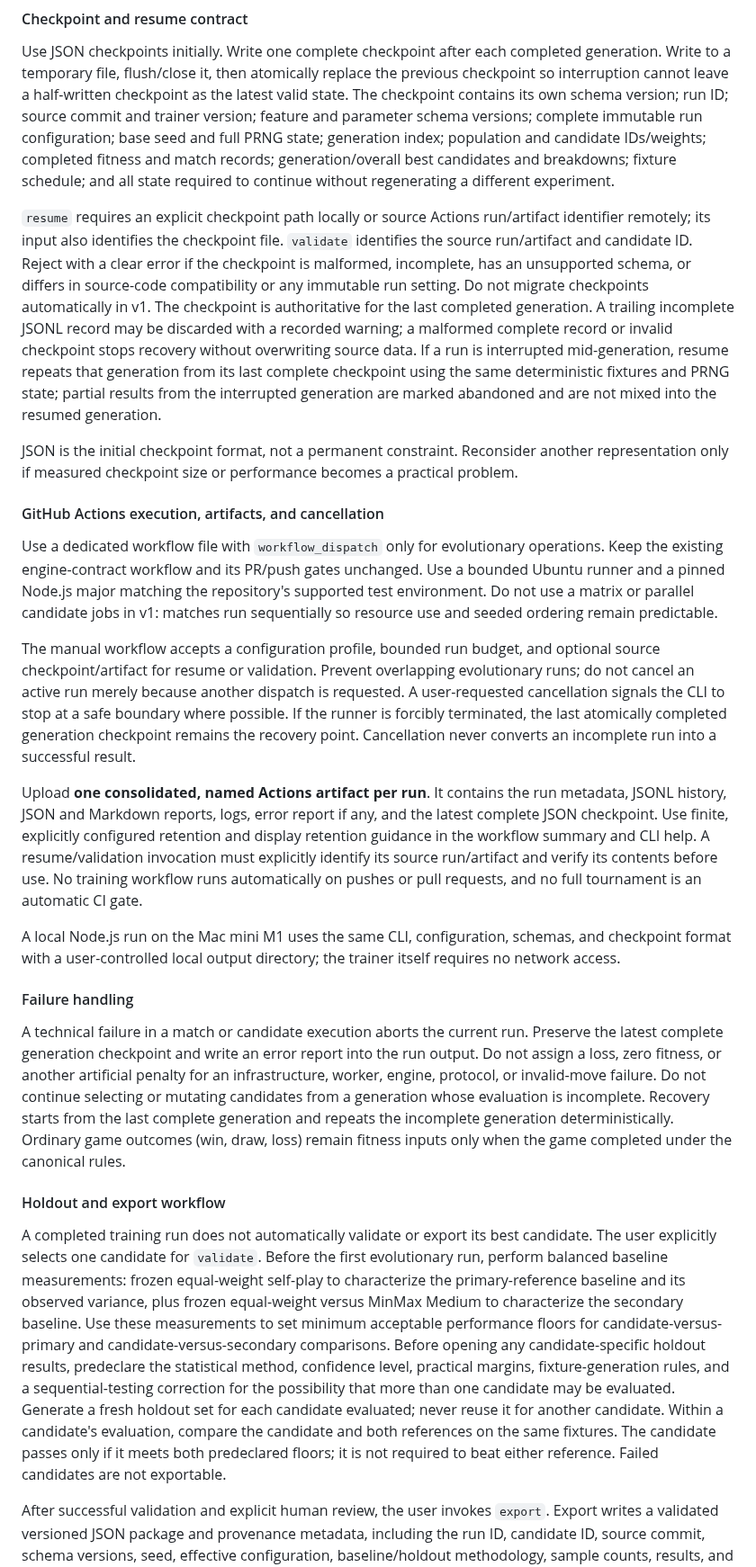
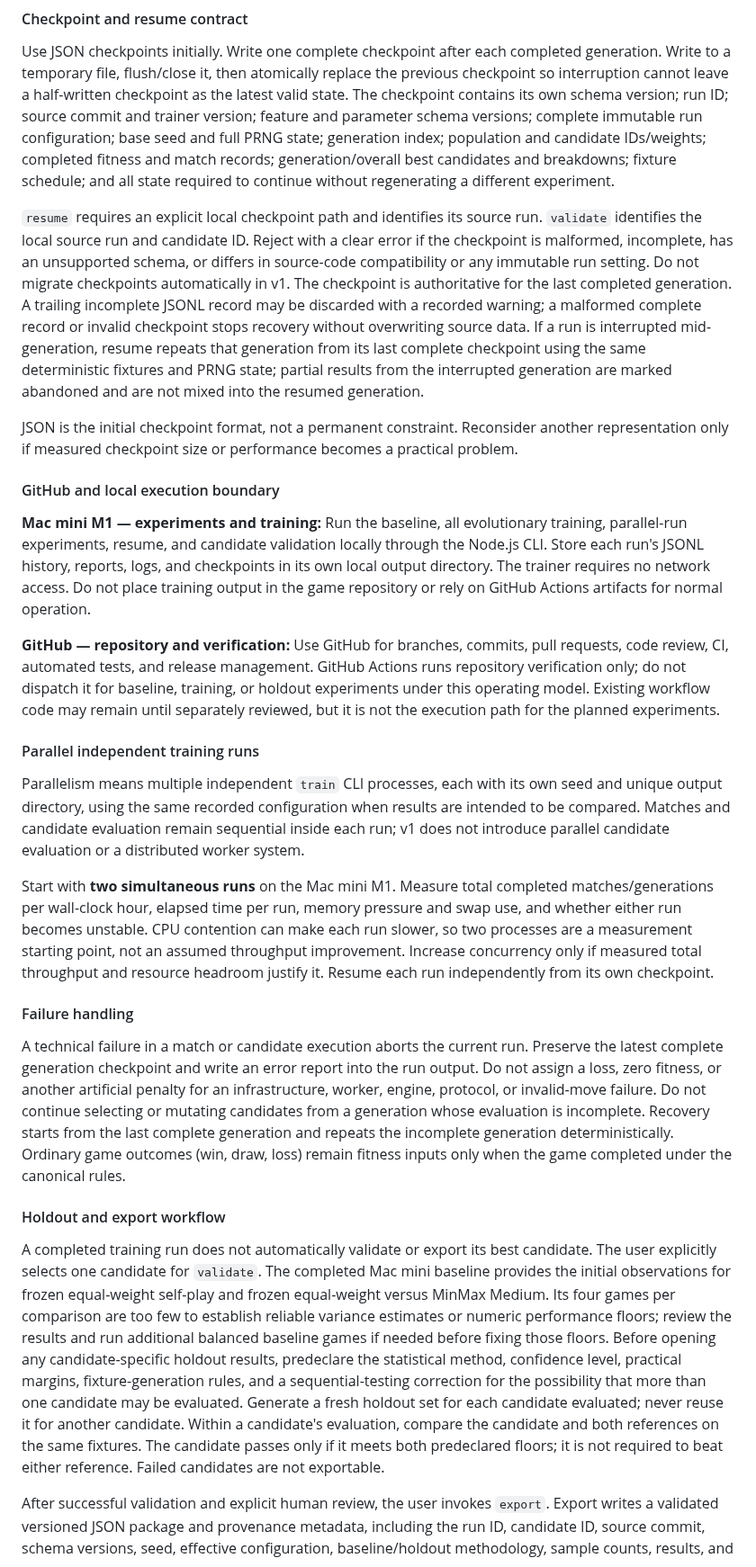
Before and after one commit to futuredmd20-collab/jester-and-moat, a Markdown page: docs/EVOLUTIONARY-ENGINE-PLAN.md, the part around one of its changes. Shown at 90% size. Rendered like a GitHub page.

```diff
--- a/docs/EVOLUTIONARY-ENGINE-PLAN.md
+++ b/docs/EVOLUTIONARY-ENGINE-PLAN.md
@@ -238,19 +238,21 @@ A run ID is unique and includes enough human-readable context to identify the ru
 
 Use JSON checkpoints initially. Write one complete checkpoint after each completed generation. Write to a temporary file, flush/close it, then atomically replace the previous checkpoint so interruption cannot leave a half-written checkpoint as the latest valid state. The checkpoint contains its own schema version; run ID; source commit and trainer version; feature and parameter schema versions; complete immutable run configuration; base seed and full PRNG state; generation index; population and candidate IDs/weights; completed fitness and match records; generation/overall best candidates and breakdowns; fixture schedule; and all state required to continue without regenerating a different experiment.
 
-`resume` requires an explicit checkpoint path locally or source Actions run/artifact identifier remotely; its input also identifies the checkpoint file. `validate` identifies the source run/artifact and candidate ID. Reject with a clear error if the checkpoint is malformed, incomplete, has an unsupported schema, or differs in source-code compatibility or any immutable run setting. Do not migrate checkpoints automatically in v1. The checkpoint is authoritative for the last completed generation. A trailing incomplete JSONL record may be discarded with a recorded warning; a malformed complete record or invalid checkpoint stops recovery without overwriting source data. If a run is interrupted mid-generation, resume repeats that generation from its last complete checkpoint using the same deterministic fixtures and PRNG state; partial results from the interrupted generation are marked abandoned and are not mixed into the resumed generation.
+`resume` requires an explicit local checkpoint path and identifies its source run. `validate` identifies the local source run and candidate ID. Reject with a clear error if the checkpoint is malformed, incomplete, has an unsupported schema, or differs in source-code compatibility or any immutable run setting. Do not migrate checkpoints automatically in v1. The checkpoint is authoritative for the last completed generation. A trailing incomplete JSONL record may be discarded with a recorded warning; a malformed complete record or invalid checkpoint stops recovery without overwriting source data. If a run is interrupted mid-generation, resume repeats that generation from its last complete checkpoint using the same deterministic fixtures and PRNG state; partial results from the interrupted generation are marked abandoned and are not mixed into the resumed generation.
 
 JSON is the initial checkpoint format, not a permanent constraint. Reconsider another representation only if measured checkpoint size or performance becomes a practical problem.
 
-#### GitHub Actions execution, artifacts, and cancellation
+#### GitHub and local execution boundary
 
-Use a dedicated workflow file with `workflow_dispatch` only for evolutionary operations. Keep the existing engine-contract workflow and its PR/push gates unchanged. Use a bounded Ubuntu runner and a pinned Node.js major matching the repository's supported test environment. Do not use a matrix or parallel candidate jobs in v1: matches run sequentially so resource use and seeded ordering remain predictable.
+**Mac mini M1 — experiments and training:** Run the baseline, all evolutionary training, parallel-run experiments, resume, and candidate validation locally through the Node.js CLI. Store each run's JSONL history, reports, logs, and checkpoints in its own local output directory. The trainer requires no network access. Do not place training output in the game repository or rely on GitHub Actions artifacts for normal operation.
 
-The manual workflow accepts a configuration profile, bounded run budget, and optional source checkpoint/artifact for resume or validation. Prevent overlapping evolutionary runs; do not cancel an active run merely because another dispatch is requested. A user-requested cancellation signals the CLI to stop at a safe boundary where possible. If the runner is forcibly terminated, the last atomically completed generation checkpoint remains the recovery point. Cancellation never converts an incomplete run into a successful result.
+**GitHub — repository and verification:** Use GitHub for branches, commits, pull requests, code review, CI, automated tests, and release management. GitHub Actions runs repository verification only; do not dispatch it for baseline, training, or holdout experiments under this operating model. Existing workflow code may remain until separately reviewed, but it is not the execution path for the planned experiments.
 
-Upload **one consolidated, named Actions artifact per run**. It contains the run metadata, JSONL history, JSON and Markdown reports, logs, error report if any, and the latest complete JSON checkpoint. Use finite, explicitly configured retention and display retention guidance in the workflow summary and CLI help. A resume/validation invocation must explicitly identify its source run/artifact and verify its contents before use. No training workflow runs automatically on pushes or pull requests, and no full tournament is an automatic CI gate.
+#### Parallel independent training runs
 
-A local Node.js run on the Mac mini M1 uses the same CLI, configuration, schemas, and checkpoint format with a user-controlled local output directory; the trainer itself requires no network access.
+Parallelism means multiple independent `train` CLI processes, each with its own seed and unique output directory, using the same recorded configuration when results are intended to be compared. Matches and candidate evaluation remain sequential inside each run; v1 does not introduce parallel candidate evaluation or a distributed worker system.
+
+Start with **two simultaneous runs** on the Mac mini M1. Measure total completed matches/generations per wall-clock hour, elapsed time per run, memory pressure and swap use, and whether either run becomes unstable. CPU contention can make each run slower, so two processes are a measurement starting point, not an assumed throughput improvement. Increase concurrency only if measured total throughput and resource headroom justify it. Resume each run independently from its own checkpoint.
 
 #### Failure handling
 
@@ -258,7 +260,7 @@ A technical failure in a match or candidate execution aborts the current run. Pr
 
 #### Holdout and export workflow
 
-A completed training run does not automatically validate or export its best candidate. The user explicitly selects one candidate for `validate`. Before the first evolutionary run, perform balanced baseline measurements: frozen equal-weight self-play to characterize the primary-reference baseline and its observed variance, plus frozen equal-weight versus MinMax Medium to characterize the secondary baseline. Use these measurements to set minimum acceptable performance floors for candidate-versus-primary and candidate-versus-secondary comparisons. Before opening any candidate-specific holdout results, predeclare the statistical method, confidence level, practical margins, fixture-generation rules, and a sequential-testing correction for the possibility that more than one candidate may be evaluated. Generate a fresh holdout set for each candidate evaluated; never reuse it for another candidate. Within a candidate's evaluation, compare the candidate and both references on the same fixtures. The candidate passes only if it meets both predeclared floors; it is not required to beat either reference. Failed candidates are not exportable.
+A completed training run does not automatically validate or export its best candidate. The user explicitly selects one candidate for `validate`. The completed Mac mini baseline provides the initial observations for frozen equal-weight self-play and frozen equal-weight versus MinMax Medium. Its four games per comparison are too few to establish reliable variance estimates or numeric performance floors; review the results and run additional balanced baseline games if needed before fixing those floors. Before opening any candidate-specific holdout results, predeclare the statistical method, confidence level, practical margins, fixture-generation rules, and a sequential-testing correction for the possibility that more than one candidate may be evaluated. Generate a fresh holdout set for each candidate evaluated; never reuse it for another candidate. Within a candidate's evaluation, compare the candidate and both references on the same fixtures. The candidate passes only if it meets both predeclared floors; it is not required to beat either reference. Failed candidates are not exportable.
 
 After successful validation and explicit human review, the user invokes `export`. Export writes a validated versioned JSON package and provenance metadata, including the run ID, candidate ID, source commit, schema versions, seed, effective configuration, baseline/holdout methodology, sample counts, results, and limitations. Export does not publish a release or change game source. The user then attaches the approved files to a versioned GitHub Release following the repository release procedure. The package's runtime copy, if adopted, is committed and precached separately so the PWA remains fully offline.
 
```
Also changed, not shown: other parts of docs/EVOLUTIONARY-ENGINE-PLAN.md (+23 -21 lines).
